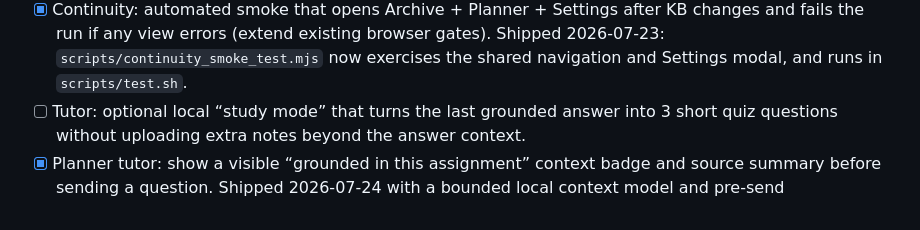
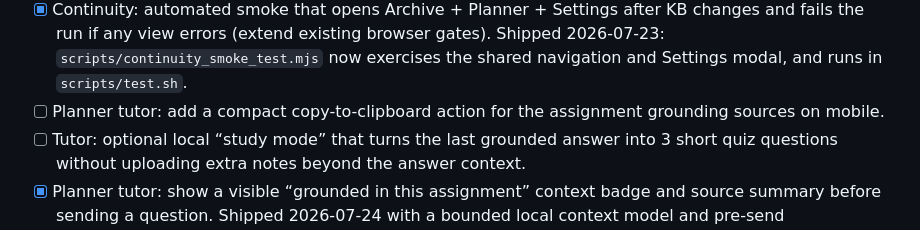
Before and after one commit to Pepuldope/Classroom-Knowledge-Base, a Markdown page: ROADMAP.md, the part around the change. Rendered like a GitHub page.

Commit message:
docs: replenish planner tutor backlog

```diff
--- a/ROADMAP.md
+++ b/ROADMAP.md
@@ -96,6 +96,7 @@ ticks off, and re-prioritises freely. Seed ideas (the loop may reorder/extend):
 - [ ] Perf: cut hosted legacy `/api/kb-search` cold latency toward <1s while keeping the private IndexedDB path instant (measure before/after; do not break local fast path).
 - [x] KB: keyboard-first result navigation (j/k or arrows through cards, Enter opens note, Esc closes) with visible focus rings (2026-07-23).
 - [x] Continuity: automated smoke that opens Archive + Planner + Settings after KB changes and fails the run if any view errors (extend existing browser gates). Shipped 2026-07-23: `scripts/continuity_smoke_test.mjs` now exercises the shared navigation and Settings modal, and runs in `scripts/test.sh`.
+- [ ] Planner tutor: add a compact copy-to-clipboard action for the assignment grounding sources on mobile.
 - [ ] Tutor: optional local “study mode” that turns the last grounded answer into 3 short quiz questions without uploading extra notes beyond the answer context.
 - [x] Planner tutor: show a visible “grounded in this assignment” context badge and source summary before sending a question. Shipped 2026-07-24 with a bounded local context model and pre-send assignment/material summary.
 - [x] Planner tutor: keep the grounding badge readable on narrow mobile layouts and add a focused browser assertion (2026-07-24).
```
